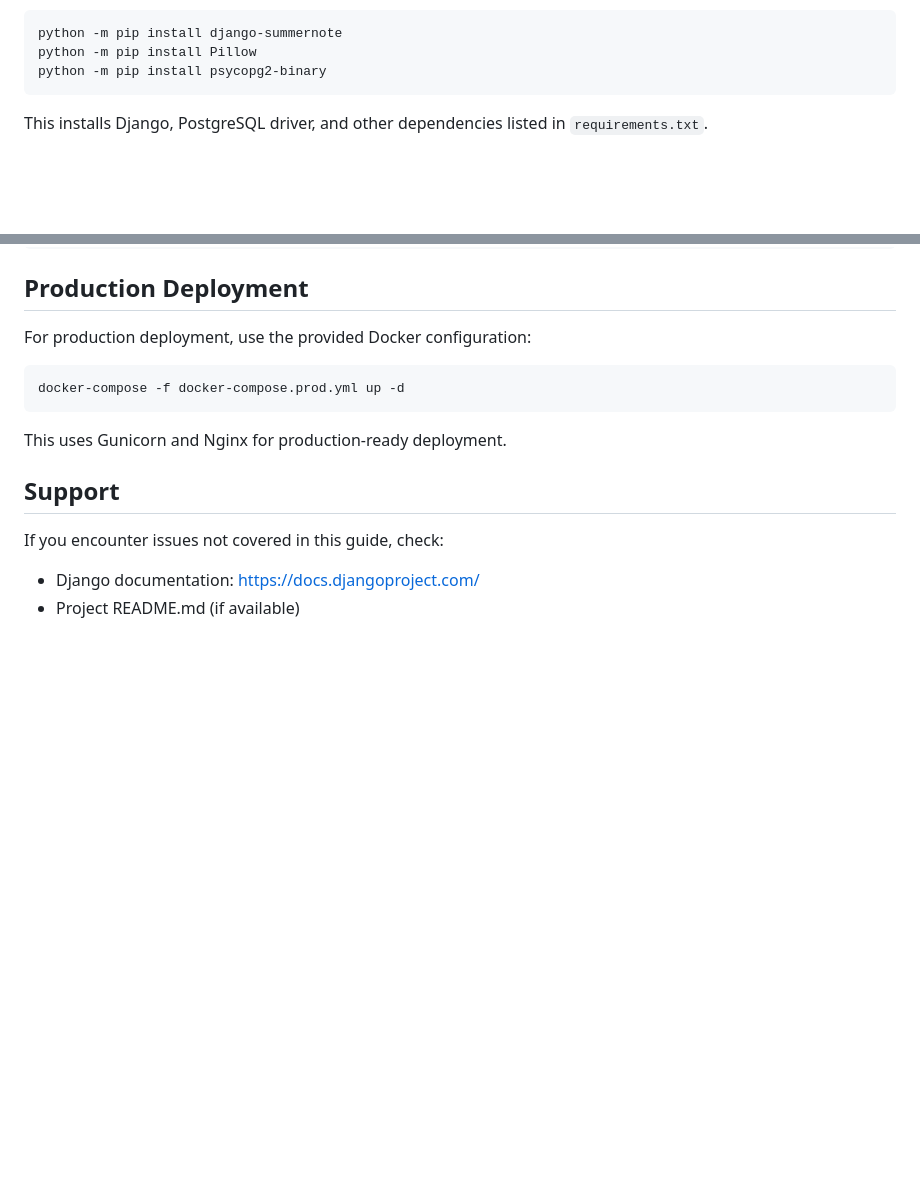
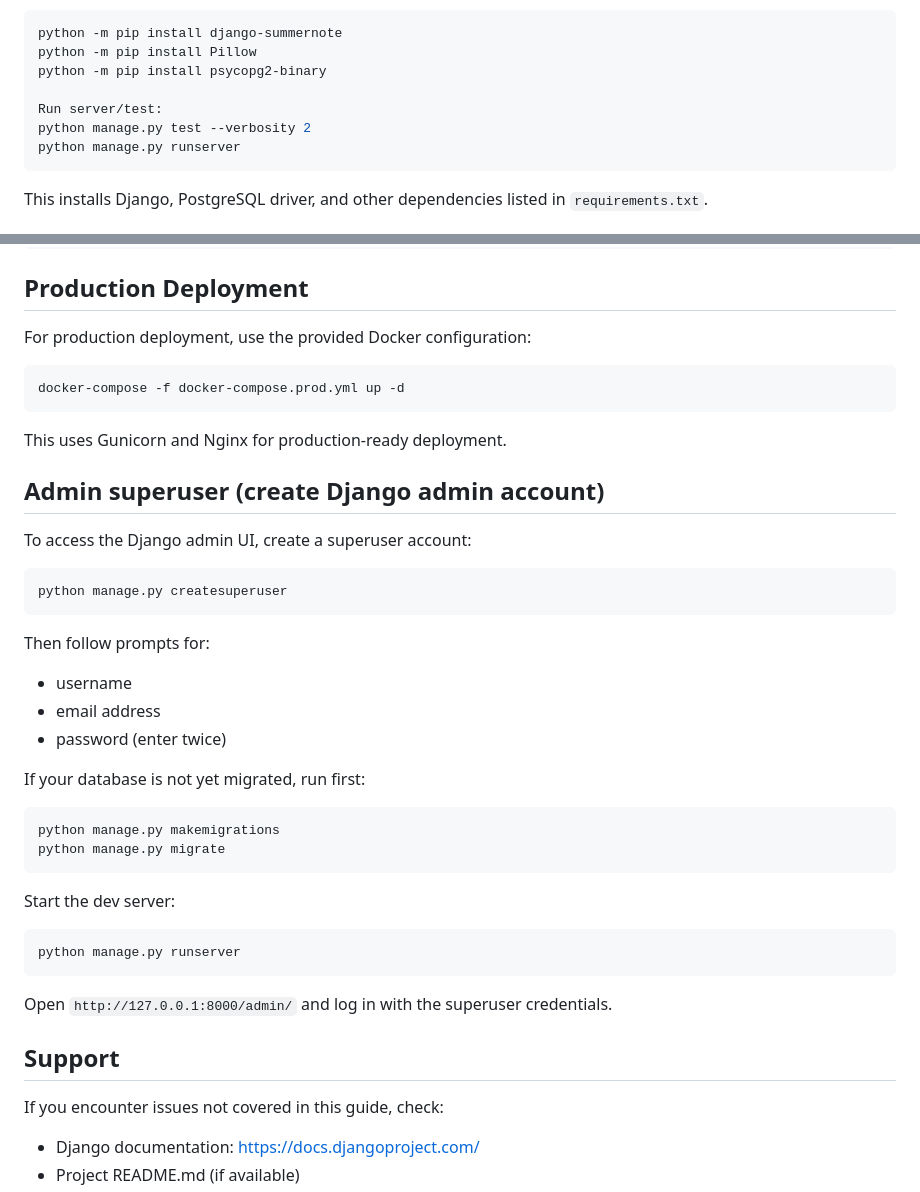
Before and after one commit to son-content-mastery/petshop, a Markdown page: recovery.md, 2 parts joined by grey strips. Drawn GitHub-style; blank space fills up the shorter version.

Commit message:
Update recovery.md
Add method for admin role

````diff
--- a/recovery.md
+++ b/recovery.md
@@ -63,6 +63,10 @@ If dependency build errors occur on Windows, use these exact commands to install
 python -m pip install django-summernote
 python -m pip install Pillow
 python -m pip install psycopg2-binary
+
+Run server/test:
+python manage.py test --verbosity 2
+python manage.py runserver
 ```
 
 This installs Django, PostgreSQL driver, and other dependencies listed in `requirements.txt`.
@@ -230,7 +234,33 @@ docker-compose -f docker-compose.prod.yml up -d
 ```
 
 This uses Gunicorn and Nginx for production-ready deployment.
+## Admin superuser (create Django admin account)
 
+To access the Django admin UI, create a superuser account:
+
+```powershell
+python manage.py createsuperuser
+```
+
+Then follow prompts for:
+- username
+- email address
+- password (enter twice)
+
+If your database is not yet migrated, run first:
+
+```powershell
+python manage.py makemigrations
+python manage.py migrate
+```
+
+Start the dev server:
+
+```powershell
+python manage.py runserver
+```
+
+Open `http://127.0.0.1:8000/admin/` and log in with the superuser credentials.
 ## Support
 
 If you encounter issues not covered in this guide, check:
````
